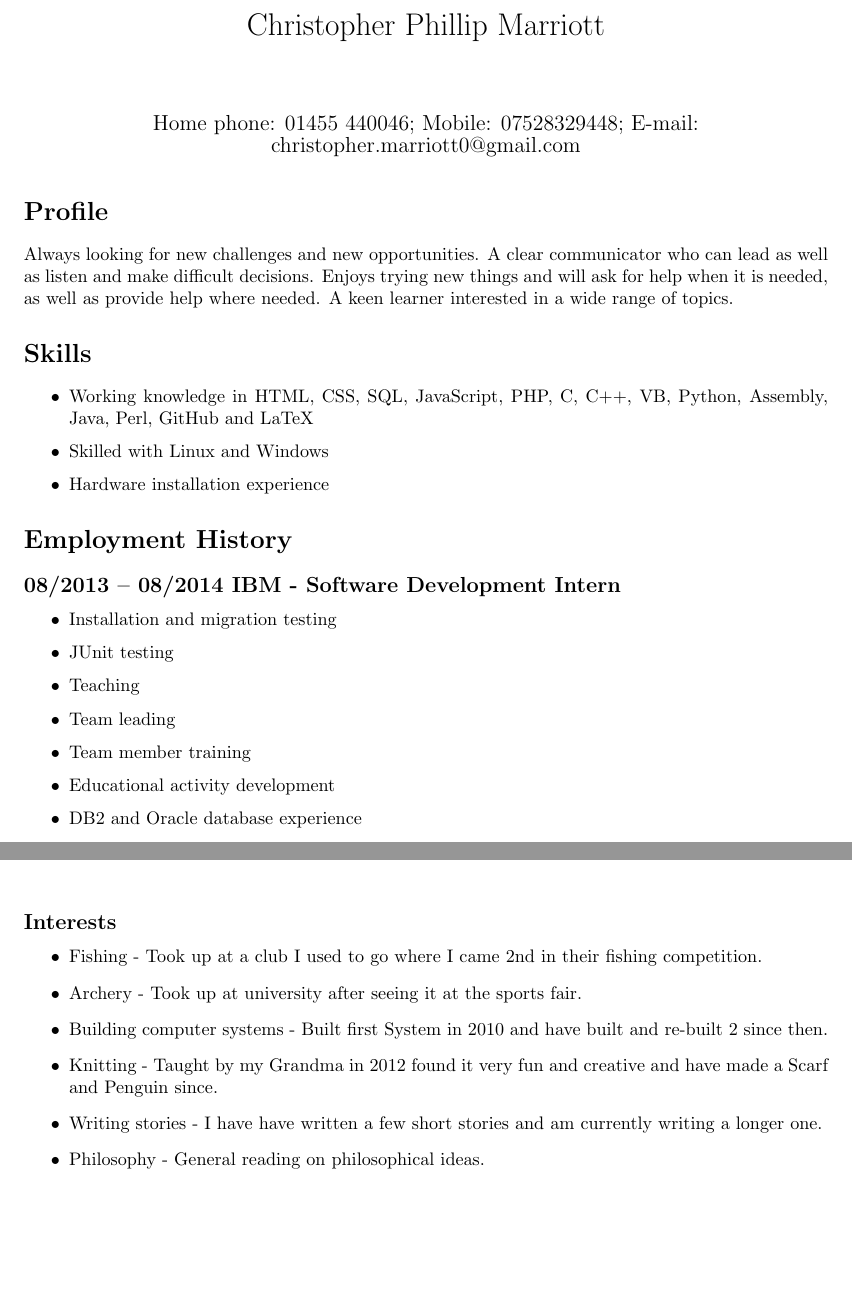
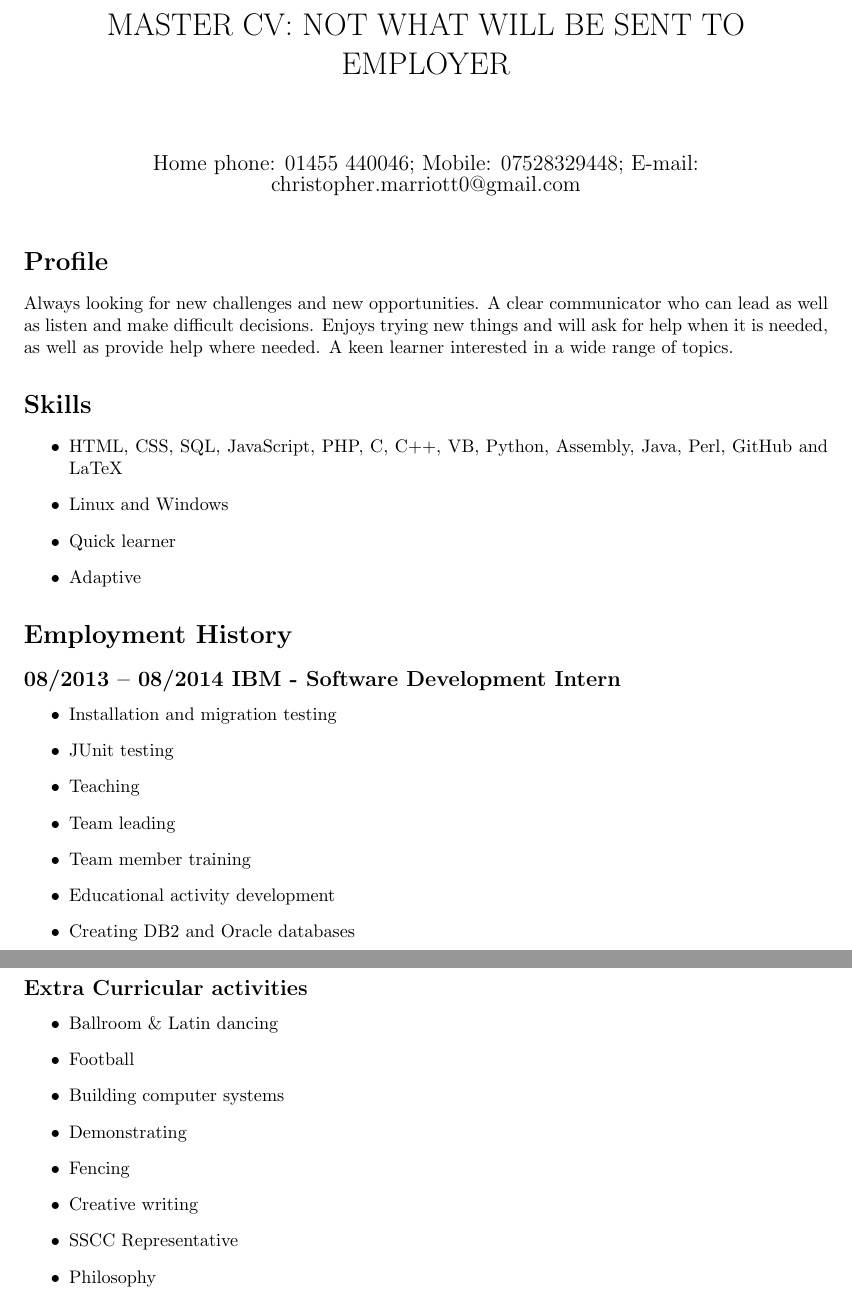
Before and after one commit to MentalMarriott/Latex_cv, a LaTeX CV (cv.tex): two parts of pages 1 and 2 of 3 before the commit and two parts of pages 1 and 3 of 3 after it, joined at a grey line, cut at the place of the change, the shorter picture padded with empty space. Compiled offline with pdfLaTeX.

Commit message:
Updated intrests and skills

```diff
--- a/cv.tex
+++ b/cv.tex
@@ -2,6 +2,7 @@
 \usepackage[margin=3cm]{geometry}
 %\usepackage{titling} this is a package not included
 \title{Christopher Phillip Marriott}
+\title{MASTER CV: NOT WHAT WILL BE SENT TO EMPLOYER}
 \date{Home phone: 01455  440046; Mobile: 07528329448; E-mail: christopher.marriott0@gmail.com}
 \begin{document}
 \maketitle
@@ -14,9 +15,10 @@ Always looking for new challenges and new opportunities. A clear communicator wh
 
 \section*{Skills}
 \begin{itemize}
-	\item Working knowledge in HTML, CSS, SQL, JavaScript, PHP, C, C++, VB, Python, Assembly, Java, Perl, GitHub and LaTeX
-	\item Skilled with Linux and Windows
-	\item Hardware installation experience
+	\item HTML, CSS, SQL, JavaScript, PHP, C, C++, VB, Python, Assembly, Java, Perl, GitHub and LaTeX
+	\item Linux and Windows
+	\item Quick learner
+	\item Adaptive
 \end{itemize}
 
 \section*{Employment History}
@@ -29,7 +31,7 @@ Always looking for new challenges and new opportunities. A clear communicator wh
 	\item Team leading
 	\item Team member training
 	\item Educational activity development
-	\item DB2 and Oracle database experience
+	\item Creating DB2 and Oracle databases
 \end{itemize}
 
 \subsection*{04/2009 -- 06/2011   Radio Shack, Hinckley -- Sales Assistant}
@@ -86,14 +88,16 @@ Always looking for new challenges and new opportunities. A clear communicator wh
 \>\>German\\
 \end{tabbing}
 
-\subsection*{Interests}
+\subsection*{Extra Curricular activities}
 \begin{itemize}
-	\item Fishing - Took up at a club I used to go where I came 2nd in their fishing competition.
-	\item Archery - Took up at university after seeing it at the sports fair.
-	\item Building computer systems - Built first System in 2010 and have built and re-built 2 since then.
-	\item Knitting - Taught by my Grandma in 2012 found it very fun and creative and have made a Scarf and Penguin since.
-	\item Writing stories - I have have written a few short stories and am currently writing a longer one.
-	\item Philosophy - General reading on philosophical ideas.
+	\item Ballroom \& Latin dancing
+	\item Football
+	\item Building computer systems
+	\item Demonstrating
+	\item Fencing
+	\item Creative writing
+	\item SSCC Representative
+	\item Philosophy
 \end{itemize}
 
 \subsection*{References}
```
Also changed, not shown: cv.pdf (added), 2 other files.
